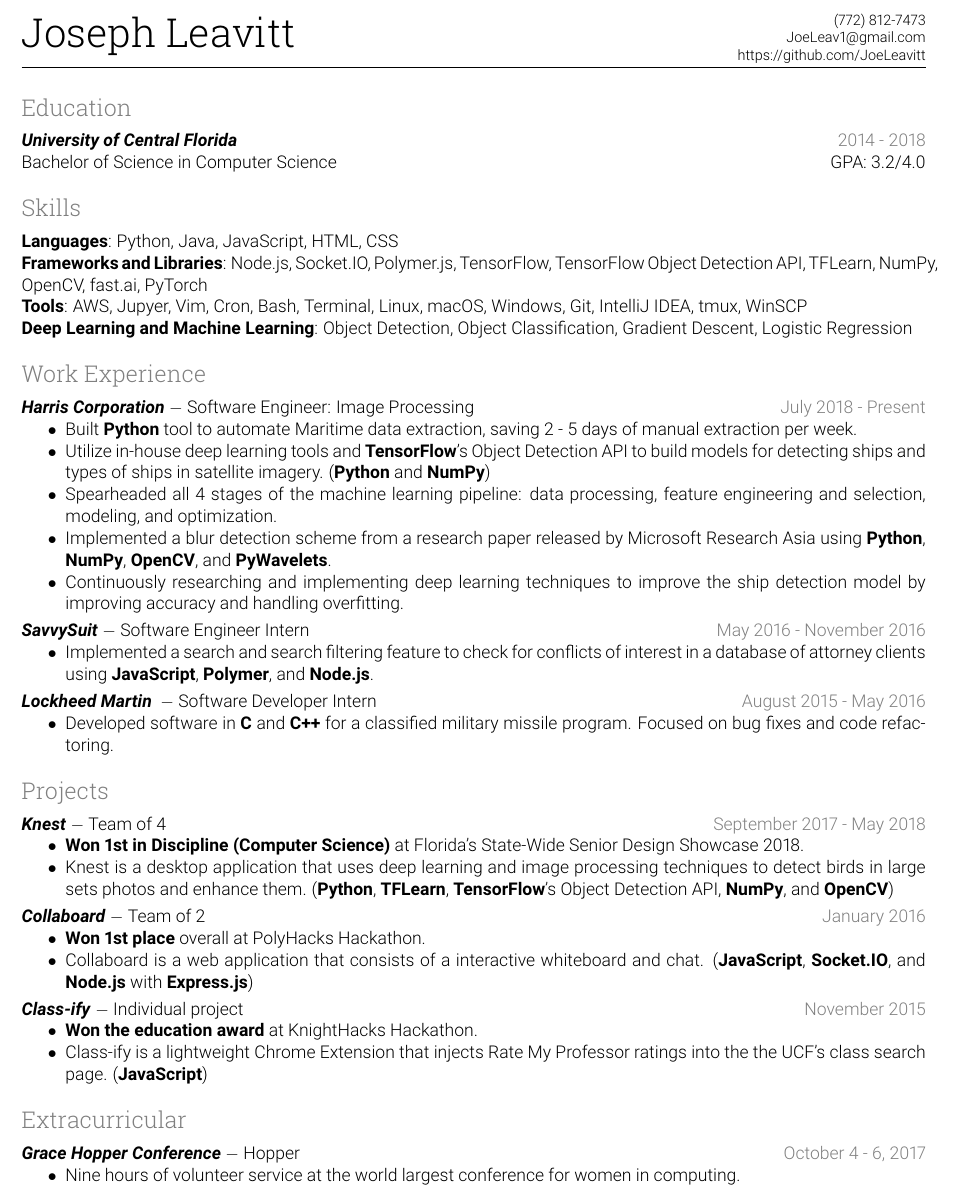
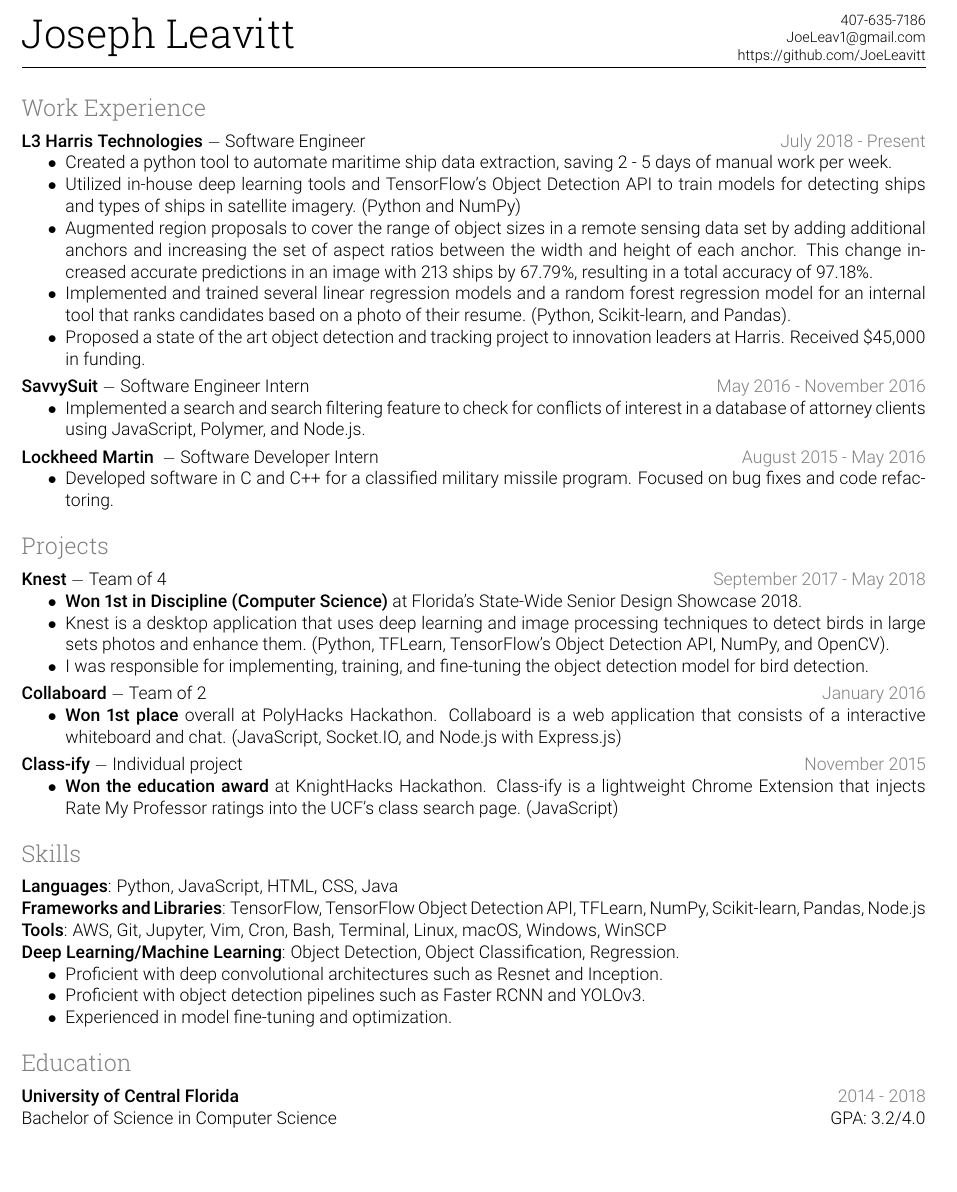
Before and after one commit to JoeLeavitt/JoeLeavitt.github.io, a LaTeX CV (resume.tex): part of the page, cut at the place of the change. Compiled offline with pdfLaTeX.

Commit message:
update for 2019

```diff
--- a/resume.tex
+++ b/resume.tex
@@ -1,7 +1,7 @@
 \documentclass[11pt]{article}
 
 % page dimensions
-\usepackage[top=.3in, bottom=.35in, left=0.35in, right=.35in]{geometry}
+\usepackage[top=.5in, bottom=.5in, left=.35in, right=.35in]{geometry}
 \usepackage{xcolor}
 \usepackage{tabularx}
 \usepackage{hyperref}
@@ -13,7 +13,7 @@
 
 % font
 \usepackage[T1]{fontenc}
-\usepackage[rm,light,sfdefault]{roboto}
+\usepackage[medium,light,sfdefault]{roboto}
 
 % spacing adjustments
 \setlength\parindent{0pt} % no automatic indent
@@ -23,10 +23,9 @@
 \renewcommand{\baselinestretch}{1} % line spacing
 
 % custom commands
-% \newcommand{\rsection}[1]{\hspace{-0.3in}\rotatebox[origin=l]{90}{\marginnote{#1}}\vspace{-1em}} % section with title in margin
 \newcommand{\rsection}[1]{\vspace{1.5em}\textcolor{gray}{\Large \robotoslab #1}\vspace{0.5em}}
 \newcommand{\bd}[1]{\textbf{#1}}
-\newcommand{\bt}[1]{\textit{\textbf{#1}}} % bold title
+\newcommand{\bt}[1]{\textbf{#1}} % bold title
 \newcommand{\gap}[0]{\vspace{0.3em}} % gap between items
 \newcommand{\sgap}[0]{\vspace{0.2em}} % small gap between items
 \newcommand{\dash}[0]{ $-$ } % styled dash
@@ -44,45 +43,27 @@
     \robotoslab
     \begin{tabular}[x]{@{}l@{}}
         {\Huge Joseph Leavitt} \sgap \\
-       % {\Large \href{}{}}
     \end{tabular}
 &   \footnotesize
     \begin{tabular}[x]{@{}r@{}}
-        (772) 812-7473 \\
+        407-635-7186 \\
         JoeLeav1@gmail.com \\
         https://github.com/JoeLeavitt \\
     \end{tabular}
 \end{tabularx}
 \rule{7.8in}{0.05em}
 
-%\gap
-
-\rsection{Education}
-
-\bt{University of Central Florida} \hfill \gray{2014 - 2018}
-
-Bachelor of Science in Computer Science \hfill GP\hspace{-0.5px}A: 3.2/4.0
-
-\rsection{Skills}
-
-\textbf{Languages}: Python, Java, JavaScript, HTML, CSS
-
-\textbf{Frameworks and Libraries}: Node.js, Socket.IO, Polymer.js, TensorFlow, TensorFlow Object Detection API, TFLearn, NumPy, OpenCV, fast.ai, PyTorch
-
-\textbf{Tools}: AWS, Jupyer, Vim, Cron, Bash, Terminal, Linux, macOS, Windows, Git, IntelliJ IDEA, tmux, WinSCP
-
-\textbf{Deep Learning and Machine Learning}: Object Detection, Object Classification, Gradient Descent, Logistic Regression
-
 \rsection{Work Experience}
 
-\bt{Harris Corporation}\dash Software Engineer: Image Processing\hfill \gray{July 2018 - Present}
+\bt{L3 Harris Technologies}\dash Software Engineer\hfill \gray{July 2018 - Present}
 
 \begin{itemize}
-\item[$\bullet$] Built \textbf{Python} tool to automate Maritime data extraction, saving 2 - 5 days of manual extraction per week.
-\item[$\bullet$] Utilize in-house deep learning tools and \textbf{TensorFlow}'s Object Detection API to build models for detecting ships and types of ships in satellite imagery. (\textbf{Python} and \textbf{NumPy})
-\item[$\bullet$] Spearheaded all 4 stages of the machine learning pipeline: data processing, feature engineering and selection, modeling, and optimization.
-\item[$\bullet$] Implemented a blur detection scheme from a research paper released by Microsoft Research Asia using \textbf{Python}, \textbf{NumPy}, \textbf{OpenCV}, and \textbf{PyWavelets}.
-\item[$\bullet$] Continuously researching and implementing deep learning techniques to improve the ship detection model by improving accuracy and handling overfitting.
+\item[$\bullet$]  Created a python tool to automate maritime ship data extraction, saving 2 - 5 days of manual work per week.
+\item[$\bullet$] Utilized in-house deep learning tools and TensorFlow's Object Detection API to train models for detecting ships and types of ships in satellite imagery. (Python and NumPy)
+\item[$\bullet$] Augmented region proposals to cover the range of object sizes in a remote sensing data set by adding additional anchors and increasing the set of aspect ratios between the width and height of each anchor. This change increased accurate predictions in an image with 213 ships by 67.79\%, resulting in a total accuracy of 97.18\%.
+\item[$\bullet$] Implemented and trained several linear regression models and a random forest regression model for an internal tool that ranks candidates based on a photo of their resume. (Python, Scikit-learn, and Pandas).
+\item[$\bullet$] Proposed a state of the art object detection and tracking project to innovation leaders at Harris. Received \$45,000 in funding.
+
 \end{itemize}
 
 \gap
@@ -90,7 +71,7 @@
 \bt{SavvySuit}\dash Software Engineer Intern \hfill \gray{May 2016 - November 2016}
 
 \begin{itemize}
-\item[$\bullet$] Implemented a search and search filtering feature to check for conflicts of interest in a database of attorney clients using \textbf{JavaScript}, \textbf{Polymer}, and \textbf{Node.js}.
+\item[$\bullet$] Implemented a search and search filtering feature to check for conflicts of interest in a database of attorney clients using JavaScript, Polymer, and Node.js.
 \end{itemize}
 
 \gap
@@ -107,7 +88,8 @@
 
 \begin{itemize}
 \item[$\bullet$] \textbf{Won 1st in Discipline (Computer Science)} at Florida's State-Wide Senior Design Showcase 2018.
-\item[$\bullet$] Knest is a desktop application that uses deep learning and image processing techniques to detect birds in large sets photos and enhance them. (\textbf{Python}, \textbf{TFLearn}, \textbf{TensorFlow}'s Object Detection API, \textbf{NumPy}, and \textbf{OpenCV})
+\item[$\bullet$] Knest is a desktop application that uses deep learning and image processing techniques to detect birds in large sets photos and enhance them. (Python, TFLearn, TensorFlow's Object Detection API, NumPy, and OpenCV).
+\item[$\bullet$] I was responsible for implementing, training, and fine-tuning the object detection model for bird detection.
 \end{itemize}
 
 \gap
@@ -115,8 +97,7 @@
 \bt{Collaboard}\dash Team of 2\hfill \gray{January 2016}
 
 \begin{itemize}
-\item[$\bullet$] \textbf{Won 1st place} overall at PolyHacks Hackathon.
-\item[$\bullet$] Collaboard is a web application that consists of a interactive whiteboard and chat. (\textbf{JavaScript}, \textbf{Socket.IO}, and \textbf{Node.js} with \textbf{Express.js})
+\item[$\bullet$] \textbf{Won 1st place} overall at PolyHacks Hackathon. Collaboard is a web application that consists of a interactive whiteboard and chat. (JavaScript, Socket.IO, and Node.js with Express.js)
 \end{itemize}
 
 \gap
@@ -124,16 +105,28 @@
 \bt{Class-ify}\dash Individual project \hfill \gray{November 2015}
 
 \begin{itemize}
-\item[$\bullet$] \textbf{Won the education award} at KnightHacks Hackathon.
-\item[$\bullet$] Class-ify is a lightweight Chrome Extension that injects Rate My Professor ratings into the the UCF's class search page. (\textbf{JavaScript})
+\item[$\bullet$] \textbf{Won the education award} at KnightHacks Hackathon. Class-ify is a lightweight Chrome Extension that injects Rate My Professor ratings into the UCF's class search page. (JavaScript)
 \end{itemize}
 
-\rsection{Extracurricular}
+\rsection{Skills}
 
-\bt{Grace Hopper Conference}\dash Hopper \hfill \gray{October 4 - 6, 2017}
+\textbf{Languages}: Python, JavaScript, HTML, CSS, Java
 
+\textbf{Frameworks and Libraries}: TensorFlow, TensorFlow Object Detection API, TFLearn, NumPy, Scikit-learn, Pandas, Node.js
+
+\textbf{Tools}: AWS, Git, Jupyter, Vim, Cron, Bash, Terminal, Linux, macOS, Windows, WinSCP
+
+\textbf{Deep Learning/Machine Learning}: Object Detection, Object Classification, Regression.
 \begin{itemize}
-\item[$\bullet$] Nine hours of volunteer service at the world largest conference for women in computing.
+\item[$\bullet$] Proficient with deep convolutional architectures such as Resnet and Inception.
+\item[$\bullet$] Proficient with object detection pipelines such as Faster RCNN and YOLOv3.
+\item[$\bullet$] Experienced in model fine-tuning and optimization.
 \end{itemize}
 
+\rsection{Education}
+
+\bt{University of Central Florida} \hfill \gray{2014 - 2018}
+
+Bachelor of Science in Computer Science \hfill GP\hspace{-0.5px}A: 3.2/4.0
+
 \end{document}
```
Also changed, not shown: resume.tex (2 more changed lines).
